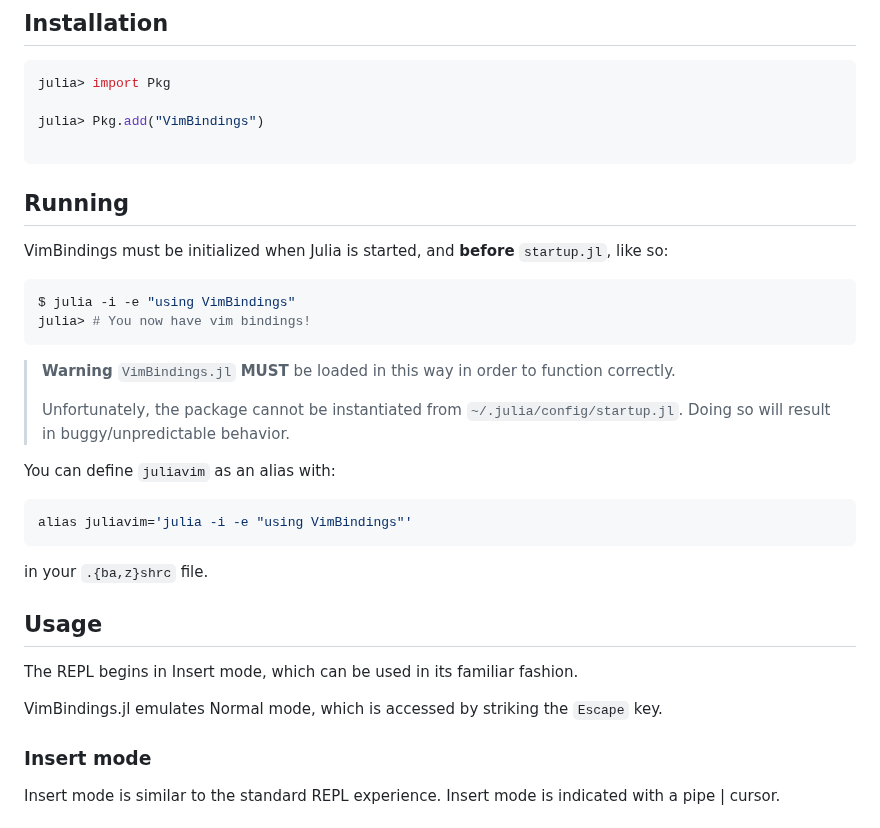
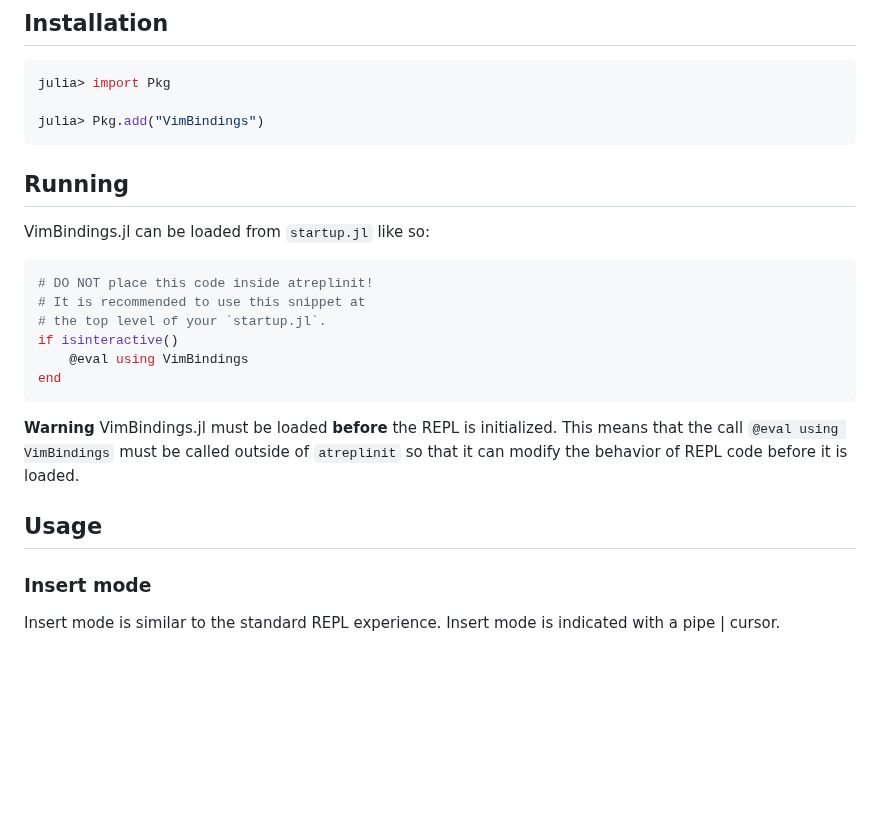
Before and after one commit to caleb-allen/VimBindings.jl, a Markdown page: README.md, the part around the change. Drawn GitHub-style; blank space fills up the shorter version.

Commit message:
Add loading instructions for `startup.jl`

````diff
--- a/README.md
+++ b/README.md
@@ -11,38 +11,25 @@ The package is early in development and is not yet recommended for daily use. Fo
 julia> import Pkg
 
 julia> Pkg.add("VimBindings")
-
 ```
 
 ## Running
 
-VimBindings must be initialized when Julia is started, and **before** `startup.jl`, like so:
 
-```bash
-$ julia -i -e "using VimBindings"
-julia> # You now have vim bindings!
+VimBindings.jl can be loaded from `startup.jl` like so:
+
+```julia
+# DO NOT place this code inside atreplinit!
+# It is recommended to use this snippet at
+# the top level of your `startup.jl`.
+if isinteractive()
+    @eval using VimBindings
+end
 ```
-
-> **Warning**
-> `VimBindings.jl` **MUST** be loaded in this way in order to function correctly.
->
-> Unfortunately, the package cannot be instantiated from `~/.julia/config/startup.jl`. Doing so will result in buggy/unpredictable behavior.
-
-You can define `juliavim` as an alias with:
-
-```bash
-alias juliavim='julia -i -e "using VimBindings"'
-```
-
-in your `.{ba,z}shrc` file.
-
+**Warning**
+VimBindings.jl must be loaded **before** the REPL is initialized. This means that the call `@eval using VimBindings` must be called outside of `atreplinit` so that it can modify the behavior of REPL code before it is loaded.
 
 ## Usage
-The REPL begins in Insert mode, which can be used in its familiar fashion.
-
-VimBindings.jl emulates Normal mode, which is accessed by striking the `Escape` key.
-
-
 ### Insert mode
 Insert mode is similar to the standard REPL experience. Insert mode is indicated with a pipe | cursor.
 
````
